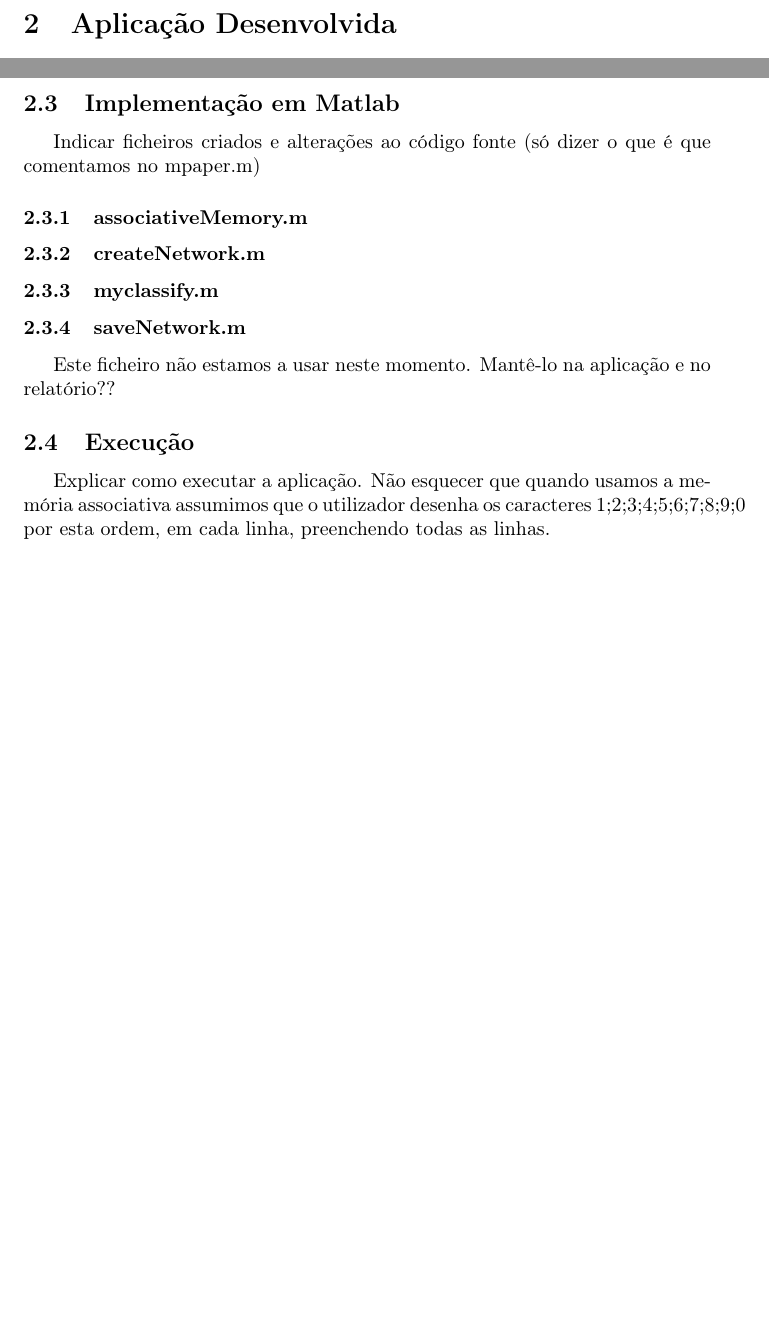
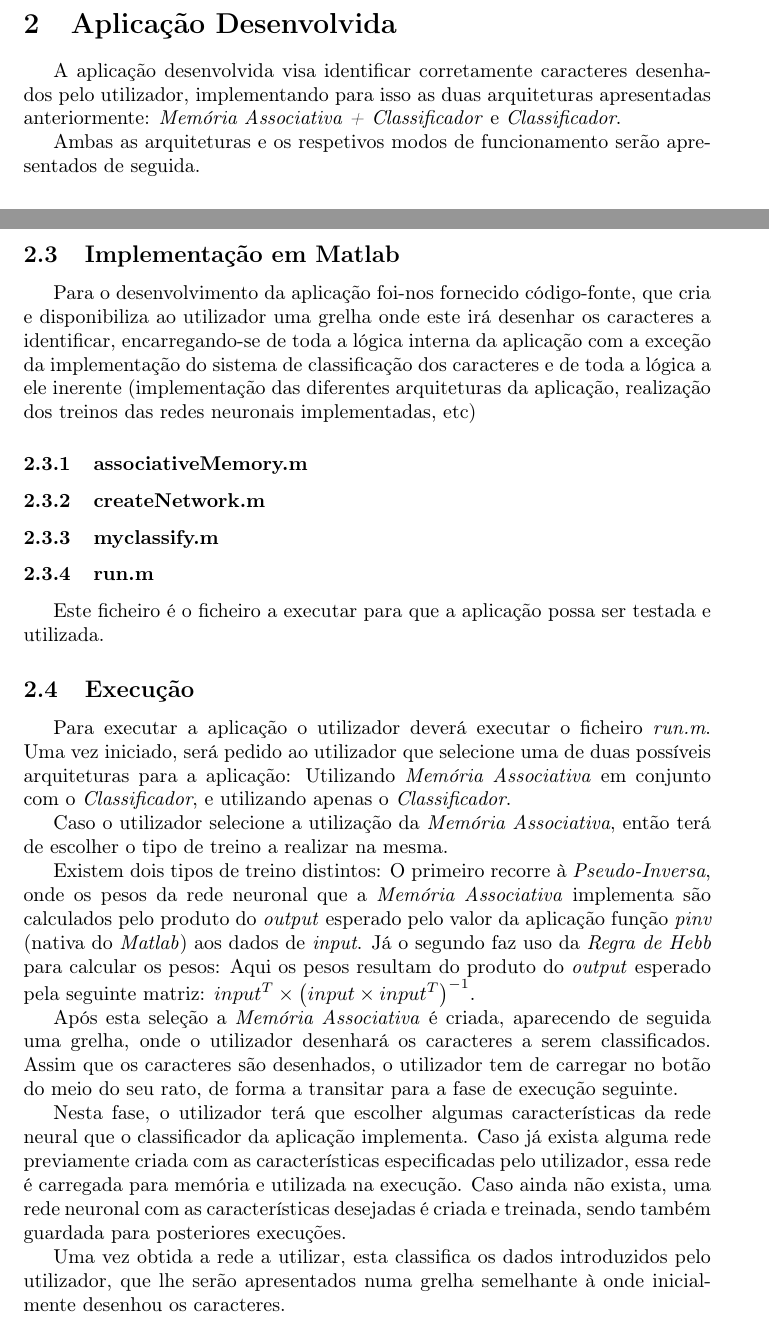
Before and after one commit to jpleitao/Aprendizagem-Computacional, a LaTeX document (TP2/Report/Report.tex): two parts of pages 4 and 7 of 10 before the commit and two parts of pages 4 and 5 of 8 after it, joined at a grey line, cut so that both start at the same text, the shorter picture padded with empty space. Compiled offline with pdfLaTeX.

Commit message:
More stuff added to the report: Have small description of the application, its Matlab implementation and a brief description of how to run the application

```diff
--- a/TP2/Report/Report.tex
+++ b/TP2/Report/Report.tex
@@ -73,7 +73,9 @@ No presente documento iremos proceder à apresentação em maior detalhe destas
 
 \section{Aplicação Desenvolvida}
 
-\pagebreak
+A aplicação desenvolvida visa identificar corretamente caracteres desenhados pelo utilizador, implementando para isso as duas arquiteturas apresentadas anteriormente: \emph{Memória Associativa + Classificador} e \emph{Classificador}.
+
+Ambas as arquiteturas e os respetivos modos de funcionamento serão apresentados de seguida.
 
 \subsection{Memória Associativa + Classificador}
 
@@ -85,7 +87,7 @@ No presente documento iremos proceder à apresentação em maior detalhe destas
 
 \subsection{Implementação em Matlab}
 
-Indicar ficheiros criados e alterações ao código fonte (só dizer o que é que comentamos no mpaper.m)
+Para o desenvolvimento da aplicação foi-nos fornecido código-fonte, que cria e disponibiliza ao utilizador uma grelha onde este irá desenhar os caracteres a identificar, encarregando-se de toda a lógica interna da aplicação com a exceção da implementação do sistema de classificação dos caracteres e de toda a lógica a ele inerente (implementação das diferentes arquiteturas da aplicação, realização dos treinos das redes neuronais implementadas, etc)
 
 \subsubsection{associativeMemory.m}
 
@@ -96,13 +98,24 @@ Indicar ficheiros criados e alterações ao código fonte (só dizer o que é qu
 \subsubsection{myclassify.m}
 
 
-\subsubsection{saveNetwork.m}
+\subsubsection{run.m}
 
-Este ficheiro não estamos a usar neste momento. Mantê-lo na aplicação e no relatório??
+Este ficheiro é o ficheiro a executar para que a aplicação possa ser testada e utilizada.
 
 \subsection{Execução}
 
-Explicar como executar a aplicação. Não esquecer que quando usamos a memória associativa assumimos que o utilizador desenha os caracteres 1;2;3;4;5;6;7;8;9;0 por esta ordem, em cada linha, preenchendo todas as linhas.
+Para executar a aplicação o utilizador deverá executar o ficheiro \emph{run.m}. Uma vez iniciado, será pedido ao utilizador que selecione uma de duas possíveis arquiteturas para a aplicação: Utilizando \emph{Memória Associativa} em conjunto com o \emph{Classificador}, e utilizando apenas o \emph{Classificador}.
+
+Caso o utilizador selecione a utilização da \emph{Memória Associativa}, então terá de escolher o tipo de treino a realizar na mesma.
+
+Existem dois tipos de treino distintos: O primeiro recorre à \emph{Pseudo-Inversa}, onde os pesos da rede neuronal que a \emph{Memória Associativa} implementa são calculados pelo produto do \emph{output} esperado pelo valor da aplicação função \emph{pinv} (nativa do \emph{Matlab}) aos dados de \emph{input}. Já o segundo faz uso da \emph{Regra de Hebb} para calcular os pesos: Aqui os pesos resultam do produto do \emph{output} esperado pela seguinte matriz: $input^{T}\times \left(input\times input^{T}\right)^{-1}$.
+
+Após esta seleção a \emph{Memória Associativa} é criada, aparecendo de seguida uma grelha, onde o utilizador desenhará os caracteres a serem classificados. Assim que os caracteres são desenhados, o utilizador tem de carregar no botão do meio do seu rato, de forma a transitar para a fase de execução seguinte.
+
+Nesta fase, o utilizador terá que escolher algumas características da rede neural que o classificador da aplicação implementa. Caso já exista alguma rede previamente criada com as características especificadas pelo utilizador, essa rede é carregada para memória e utilizada na execução. Caso ainda não exista, uma rede neuronal com as características desejadas é criada e treinada, sendo também guardada para posteriores execuções.
+
+Uma vez obtida a rede a utilizar, esta classifica os dados introduzidos pelo utilizador, que lhe serão apresentados numa grelha semelhante à onde inicialmente desenhou os caracteres.
+
 
 \pagebreak
 
```
Also changed, not shown: TP2/Report/Report.pdf, TP2/Report/Report.tex (2 more changed lines), 5 other files.
